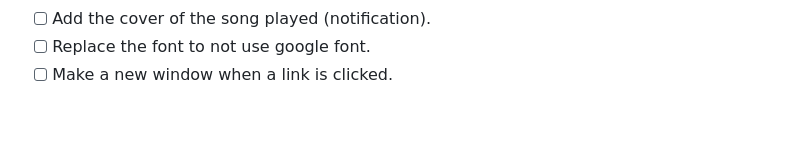
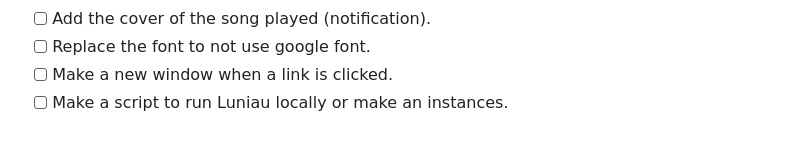
Before and after one commit to LeBazarDeBryan/Luniau, a Markdown page: README.md, the part around the change. Drawn GitHub-style; folded sections open.

```diff
--- a/README.md
+++ b/README.md
@@ -75,4 +75,5 @@ ___
   - [ ] Add the cover of the song played (notification).
   - [ ] Replace the font to not use google font.
   - [ ] Make a new window when a link is clicked.
+  - [ ] Make a script to run Luniau locally or make an instances.
 </details>
```
